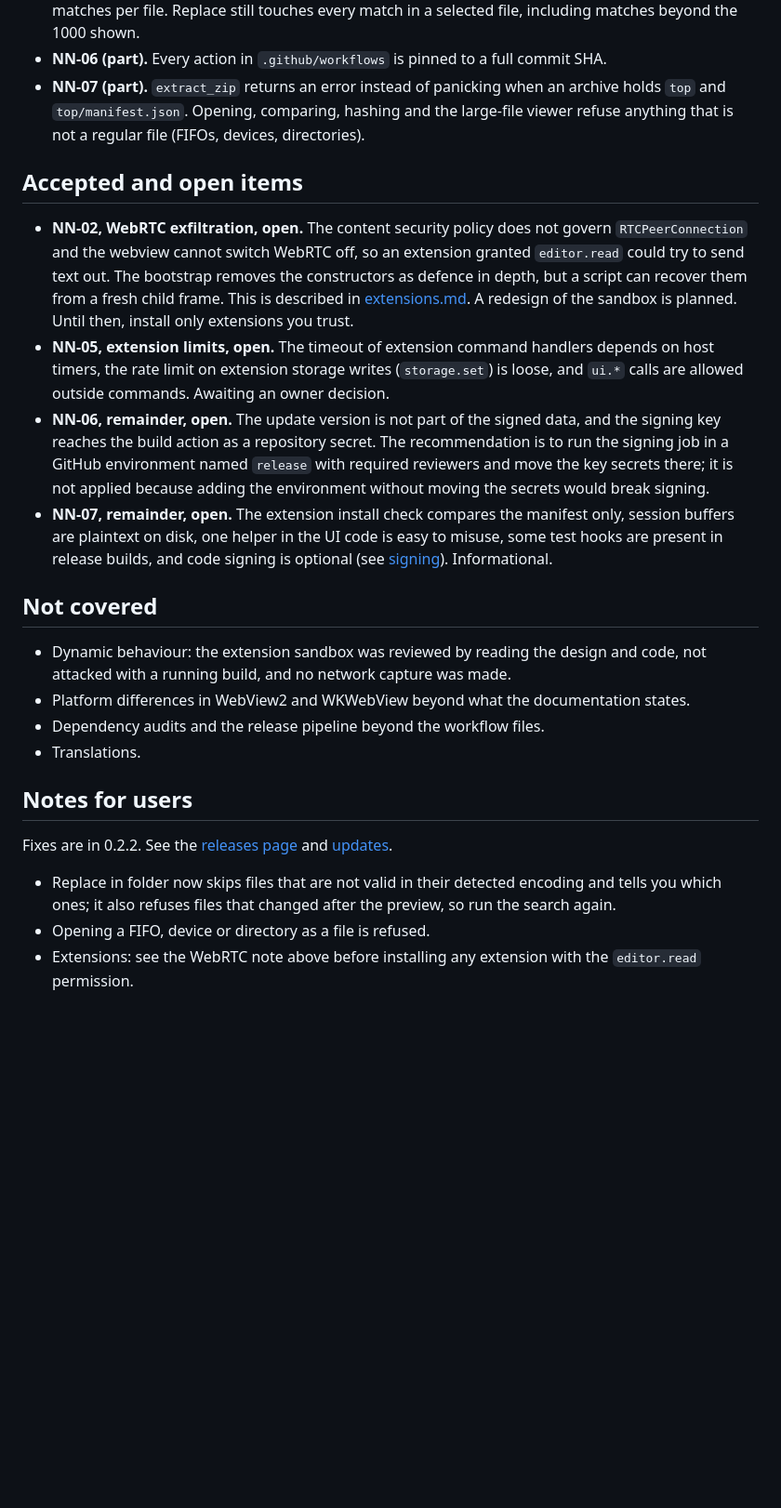
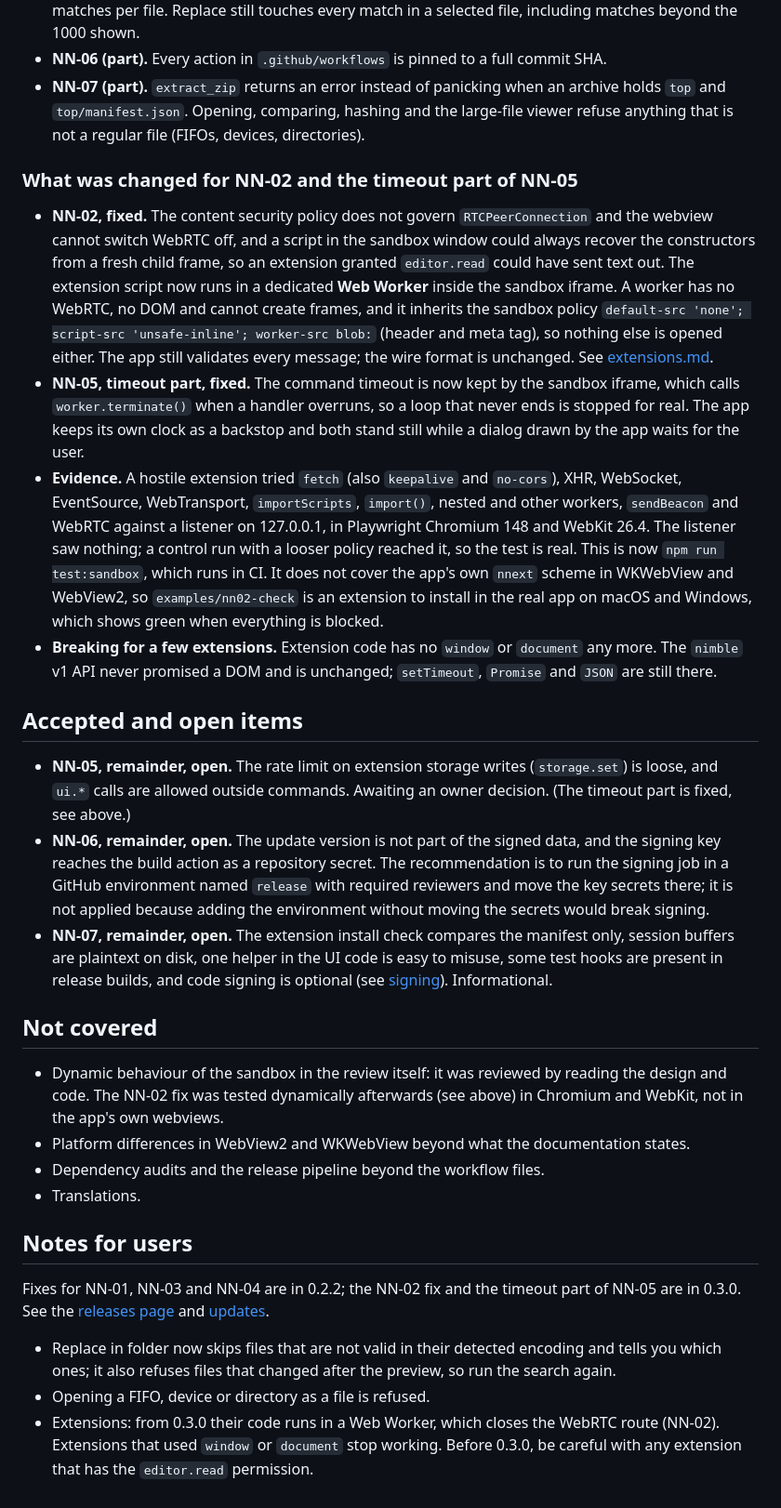
Before and after one commit to Ferdinand99/Nimble-Newt, a Markdown page: docs/security-review-2026-10.md, the part around one of its changes. Shown at 93% size. Drawn GitHub-style; blank space fills up the shorter version.

```diff
--- a/docs/security-review-2026-10.md
+++ b/docs/security-review-2026-10.md
@@ -48,16 +48,31 @@ sizes), large-file handling, linear-time regex, and update signature checking ov
   `top/manifest.json`. Opening, comparing, hashing and the large-file viewer refuse anything that is not a regular
   file (FIFOs, devices, directories).
 
+### What was changed for NN-02 and the timeout part of NN-05
+
+- **NN-02, fixed.** The content security policy does not govern `RTCPeerConnection` and the webview cannot switch
+  WebRTC off, and a script in the sandbox window could always recover the constructors from a fresh child frame, so an
+  extension granted `editor.read` could have sent text out. The extension script now runs in a dedicated **Web
+  Worker** inside the sandbox iframe. A worker has no WebRTC, no DOM and cannot create frames, and it inherits the
+  sandbox policy `default-src 'none'; script-src 'unsafe-inline'; worker-src blob:` (header and meta tag), so nothing
+  else is opened either. The app still validates every message; the wire format is unchanged. See
+  [extensions.md](extensions.md).
+- **NN-05, timeout part, fixed.** The command timeout is now kept by the sandbox iframe, which calls
+  `worker.terminate()` when a handler overruns, so a loop that never ends is stopped for real. The app keeps its own
+  clock as a backstop and both stand still while a dialog drawn by the app waits for the user.
+- **Evidence.** A hostile extension tried `fetch` (also `keepalive` and `no-cors`), XHR, WebSocket, EventSource,
+  WebTransport, `importScripts`, `import()`, nested and other workers, `sendBeacon` and WebRTC against a listener
+  on 127.0.0.1, in Playwright Chromium 148 and WebKit 26.4. The listener saw nothing; a control run with a looser policy
+  reached it, so the test is real. This is now `npm run test:sandbox`, which runs in CI. It does not cover the app's
+  own `nnext` scheme in WKWebView and WebView2, so `examples/nn02-check` is an extension to install in the real app on
+  macOS and Windows, which shows green when everything is blocked.
+- **Breaking for a few extensions.** Extension code has no `window` or `document` any more. The `nimble` v1 API
+  never promised a DOM and is unchanged; `setTimeout`, `Promise` and `JSON` are still there.
+
 ## Accepted and open items
 
-- **NN-02, WebRTC exfiltration, open.** The content security policy does not govern `RTCPeerConnection` and the
-  webview cannot switch WebRTC off, so an extension granted `editor.read` could try to send text out. The bootstrap
-  removes the constructors as defence in depth, but a script can recover them from a fresh child frame. This is
-  described in [extensions.md](extensions.md). A redesign of the sandbox is planned. Until then, install only
-  extensions you trust.
-- **NN-05, extension limits, open.** The timeout of extension command handlers depends on host timers, the rate limit
-  on extension storage writes (`storage.set`) is loose, and `ui.*` calls are allowed outside commands. Awaiting an
-  owner decision.
+- **NN-05, remainder, open.** The rate limit on extension storage writes (`storage.set`) is loose, and `ui.*` calls
+  are allowed outside commands. Awaiting an owner decision. (The timeout part is fixed, see above.)
 - **NN-06, remainder, open.** The update version is not part of the signed data, and the signing key reaches the
   build action as a repository secret. The recommendation is to run the signing job in a GitHub environment named
   `release` with required reviewers and move the key secrets there; it is not applied because adding the environment
@@ -68,18 +83,20 @@ sizes), large-file handling, linear-time regex, and update signature checking ov
 
 ## Not covered
 
-- Dynamic behaviour: the extension sandbox was reviewed by reading the design and code, not attacked with a running
-  build, and no network capture was made.
+- Dynamic behaviour of the sandbox in the review itself: it was reviewed by reading the design and code. The NN-02 fix
+  was tested dynamically afterwards (see above) in Chromium and WebKit, not in the app's own webviews.
 - Platform differences in WebView2 and WKWebView beyond what the documentation states.
 - Dependency audits and the release pipeline beyond the workflow files.
 - Translations.
 
 ## Notes for users
 
-Fixes are in 0.2.2. See the [releases page](https://github.com/Ferdinand99/Nimble-Newt/releases) and
+Fixes for NN-01, NN-03 and NN-04 are in 0.2.2; the NN-02 fix and the timeout part of NN-05 are in 0.3.0. See the [releases page](https://github.com/Ferdinand99/Nimble-Newt/releases) and
 [updates](updates.md).
 
 - Replace in folder now skips files that are not valid in their detected encoding and tells you which ones; it also
   refuses files that changed after the preview, so run the search again.
 - Opening a FIFO, device or directory as a file is refused.
-- Extensions: see the WebRTC note above before installing any extension with the `editor.read` permission.
+- Extensions: from 0.3.0 their code runs in a Web Worker, which closes the WebRTC route (NN-02). Extensions that used
+  `window` or `document` stop working. Before 0.3.0, be careful with any extension that has the `editor.read`
+  permission.
```
Also changed, not shown: other parts of docs/security-review-2026-10.md (+2 -2 lines), docs/extensions.md (+51 -22 lines).
